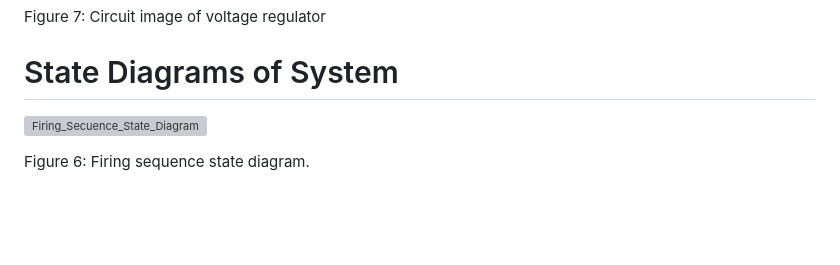
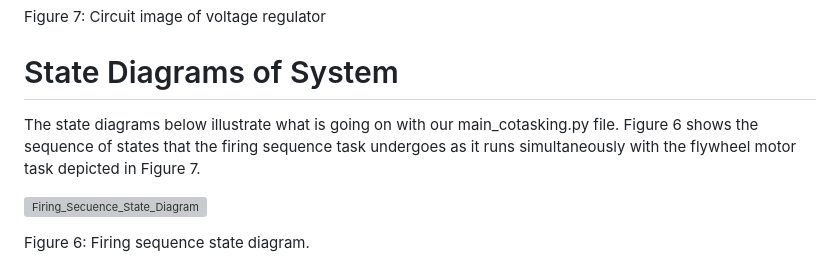
Before and after one commit to fmoren05/Term-Project, a Markdown page: README.md, the part around the change. Drawn GitHub-style; blank space fills up the shorter version; grey boxes are pictures that could not be loaded.

```diff
--- a/README.md
+++ b/README.md
@@ -85,6 +85,8 @@ Figure 7: Circuit image of voltage regulator
 
 # State Diagrams of System
 
+The state diagrams below illustrate what is going on with our main_cotasking.py file. Figure 6 shows the sequence of states that the firing sequence task undergoes as it runs simultaneously with the
+flywheel motor task depicted in Figure 7.
 
 ![Firing_Secuence_State_Diagram](https://github.com/fmoren05/Term-Project/assets/156385950/790e4b55-d850-4f88-a7ff-82202f48e91a)
 
```
